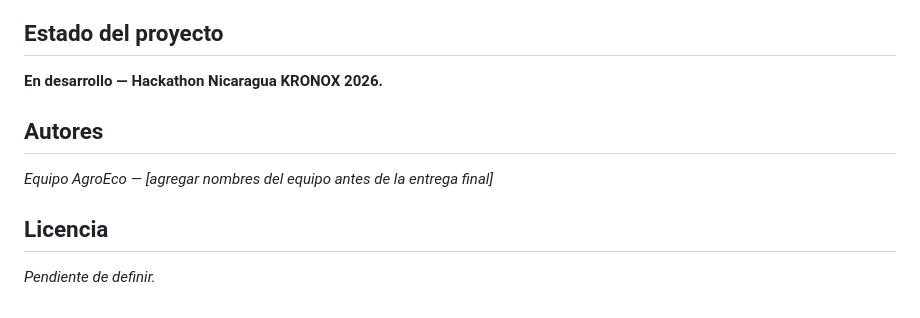
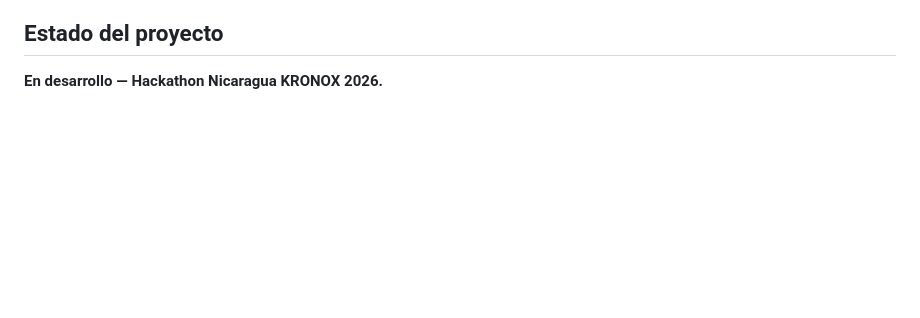
Before and after one commit to RobertoJarquinRR/AgroEco, a Markdown page: README.md, the part around the change. Rendered like a GitHub page; blank space fills up the shorter version.

Commit message:
Remove authors and license sections from README
Removed authors and license sections from README.

```diff
--- a/README.md
+++ b/README.md
@@ -122,11 +122,3 @@ AgroEco utiliza dispositivos Arduino para recopilar información mediante sensor
 ## Estado del proyecto
 
 **En desarrollo — Hackathon Nicaragua KRONOX 2026.**
-
-## Autores
-
-*Equipo AgroEco — [agregar nombres del equipo antes de la entrega final]*
-
-## Licencia
-
-*Pendiente de definir.*
```
